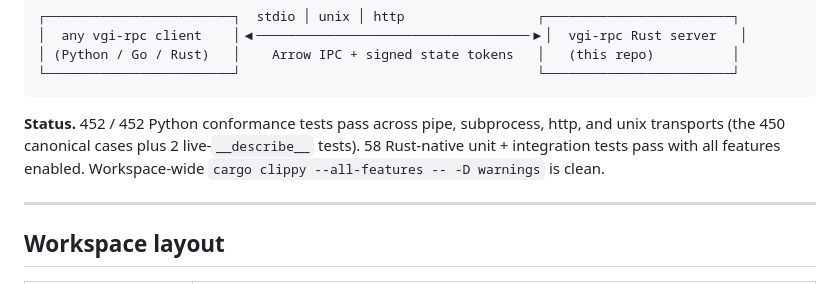
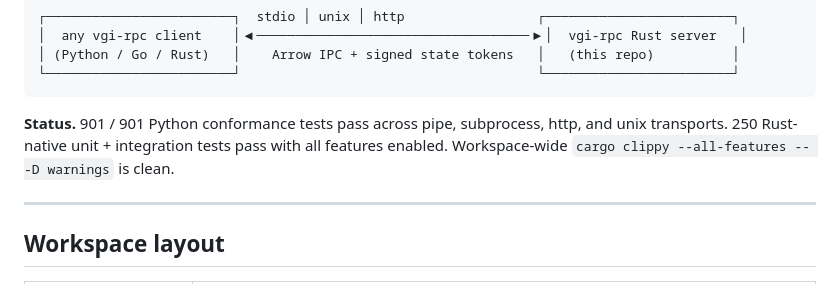
Before and after one commit to Query-farm/vgi-rpc-rust, a Markdown page: README.md, the part around the change. Rendered like a GitHub page.

````diff
--- a/README.md
+++ b/README.md
@@ -16,11 +16,10 @@ the wire, so Python / Go / Rust clients and servers all interoperate.
 └────────────────────────┘                                      └────────────────────────┘
 ```
 
-**Status.** 452 / 452 Python conformance tests pass across pipe,
-subprocess, http, and unix transports (the 450 canonical cases plus 2
-live-`__describe__` tests). 58 Rust-native unit + integration tests
-pass with all features enabled. Workspace-wide `cargo clippy
---all-features -- -D warnings` is clean.
+**Status.** 901 / 901 Python conformance tests pass across pipe,
+subprocess, http, and unix transports. 250 Rust-native unit +
+integration tests pass with all features enabled. Workspace-wide
+`cargo clippy --all-features -- -D warnings` is clean.
 
 ---
 
````
Also changed, not shown: CLAUDE.md (+39 -30 lines).
